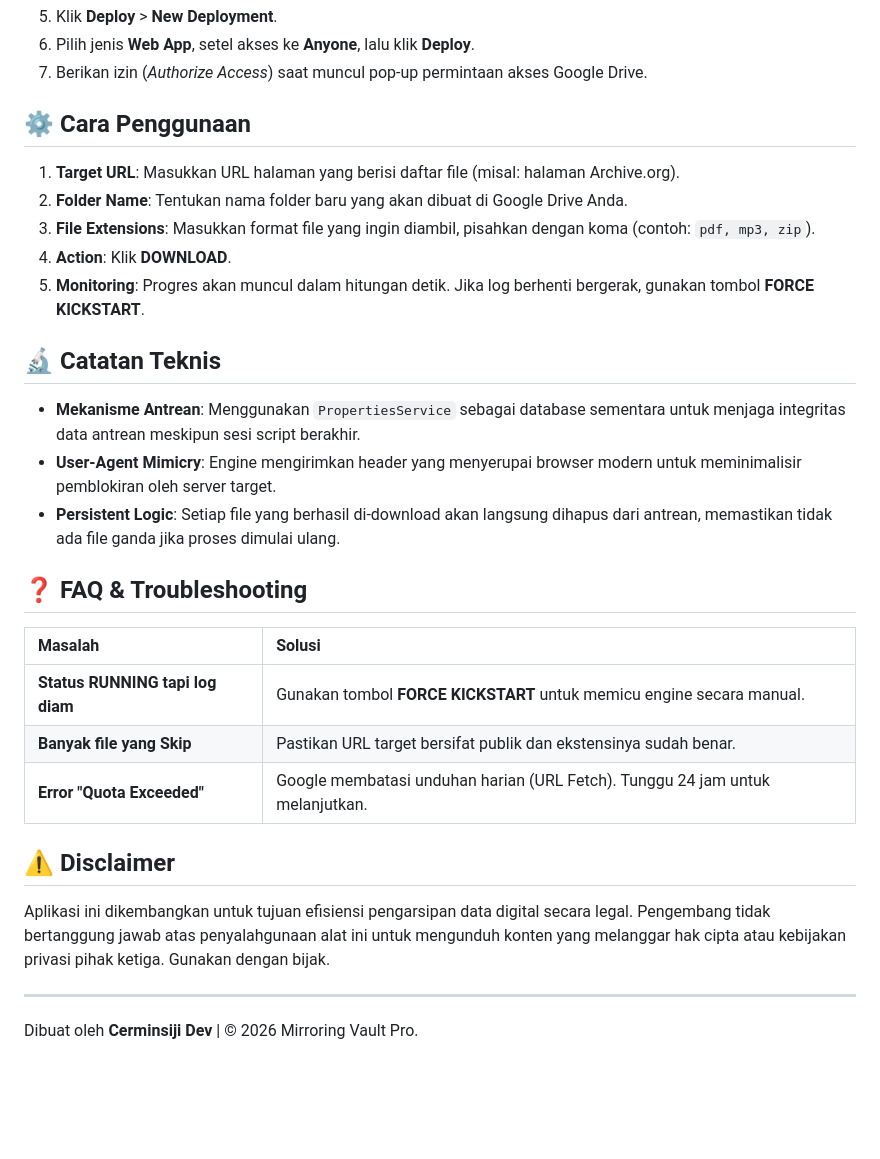
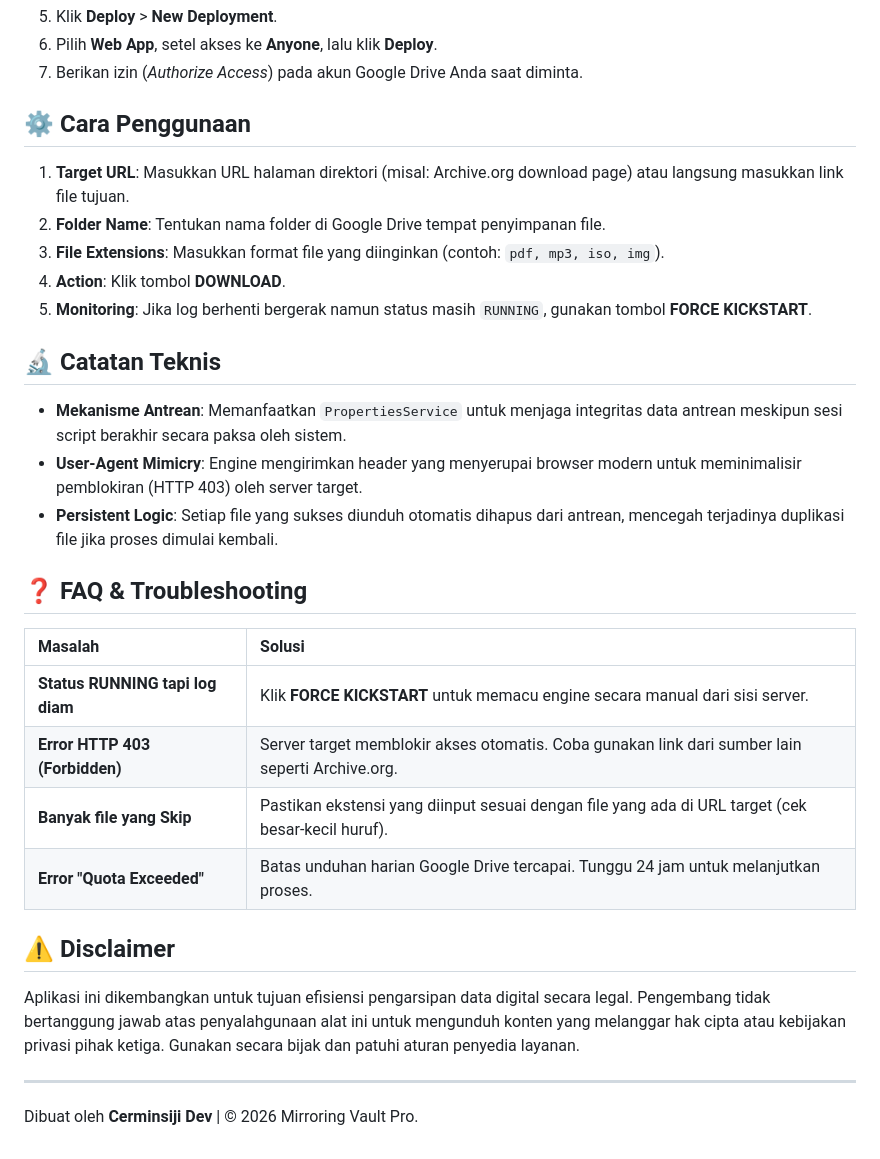
Before and after one commit to Cerminsiji/Mirroring-Vault-Pro, a Markdown page: README.md, the part around one of its changes. Drawn GitHub-style; blank space fills up the shorter version.

```diff
--- a/README.md
+++ b/README.md
@@ -21,32 +38,33 @@
 5.  Klik **Deploy** > **New Deployment**.
-6.  Pilih jenis **Web App**, setel akses ke **Anyone**, lalu klik **Deploy**.
-7.  Berikan izin (*Authorize Access*) saat muncul pop-up permintaan akses Google Drive.
+6.  Pilih **Web App**, setel akses ke **Anyone**, lalu klik **Deploy**.
+7.  Berikan izin (*Authorize Access*) pada akun Google Drive Anda saat diminta.
 
 ## ⚙️ Cara Penggunaan
 
-1.  **Target URL**: Masukkan URL halaman yang berisi daftar file (misal: halaman Archive.org).
-2.  **Folder Name**: Tentukan nama folder baru yang akan dibuat di Google Drive Anda.
-3.  **File Extensions**: Masukkan format file yang ingin diambil, pisahkan dengan koma (contoh: `pdf, mp3, zip`).
-4.  **Action**: Klik **DOWNLOAD**.
-5.  **Monitoring**: Progres akan muncul dalam hitungan detik. Jika log berhenti bergerak, gunakan tombol **FORCE KICKSTART**.
+1.  **Target URL**: Masukkan URL halaman direktori (misal: Archive.org download page) atau langsung masukkan link file tujuan.
+2.  **Folder Name**: Tentukan nama folder di Google Drive tempat penyimpanan file.
+3.  **File Extensions**: Masukkan format file yang diinginkan (contoh: `pdf, mp3, iso, img`).
+4.  **Action**: Klik tombol **DOWNLOAD**.
+5.  **Monitoring**: Jika log berhenti bergerak namun status masih `RUNNING`, gunakan tombol **FORCE KICKSTART**.
 
 ## 🔬 Catatan Teknis
 
-* **Mekanisme Antrean**: Menggunakan `PropertiesService` sebagai database sementara untuk menjaga integritas data antrean meskipun sesi script berakhir.
-* **User-Agent Mimicry**: Engine mengirimkan header yang menyerupai browser modern untuk meminimalisir pemblokiran oleh server target.
-* **Persistent Logic**: Setiap file yang berhasil di-download akan langsung dihapus dari antrean, memastikan tidak ada file ganda jika proses dimulai ulang.
+* **Mekanisme Antrean**: Memanfaatkan `PropertiesService` untuk menjaga integritas data antrean meskipun sesi script berakhir secara paksa oleh sistem.
+* **User-Agent Mimicry**: Engine mengirimkan header yang menyerupai browser modern untuk meminimalisir pemblokiran (HTTP 403) oleh server target.
+* **Persistent Logic**: Setiap file yang sukses diunduh otomatis dihapus dari antrean, mencegah terjadinya duplikasi file jika proses dimulai kembali.
 
 ## ❓ FAQ & Troubleshooting
 
 | Masalah | Solusi |
 | :--- | :--- |
-| **Status RUNNING tapi log diam** | Gunakan tombol **FORCE KICKSTART** untuk memicu engine secara manual. |
-| **Banyak file yang Skip** | Pastikan URL target bersifat publik dan ekstensinya sudah benar. |
-| **Error "Quota Exceeded"** | Google membatasi unduhan harian (URL Fetch). Tunggu 24 jam untuk melanjutkan. |
+| **Status RUNNING tapi log diam** | Klik **FORCE KICKSTART** untuk memacu engine secara manual dari sisi server. |
+| **Error HTTP 403 (Forbidden)** | Server target memblokir akses otomatis. Coba gunakan link dari sumber lain seperti Archive.org. |
+| **Banyak file yang Skip** | Pastikan ekstensi yang diinput sesuai dengan file yang ada di URL target (cek besar-kecil huruf). |
+| **Error "Quota Exceeded"** | Batas unduhan harian Google Drive tercapai. Tunggu 24 jam untuk melanjutkan proses. |
 
 ## ⚠️ Disclaimer
 
-Aplikasi ini dikembangkan untuk tujuan efisiensi pengarsipan data digital secara legal. Pengembang tidak bertanggung jawab atas penyalahgunaan alat ini untuk mengunduh konten yang melanggar hak cipta atau kebijakan privasi pihak ketiga. Gunakan dengan bijak.
+Aplikasi ini dikembangkan untuk tujuan efisiensi pengarsipan data digital secara legal. Pengembang tidak bertanggung jawab atas penyalahgunaan alat ini untuk mengunduh konten yang melanggar hak cipta atau kebijakan privasi pihak ketiga. Gunakan secara bijak dan patuhi aturan penyedia layanan.
 
 ---
 Dibuat oleh **Cerminsiji Dev** | © 2026 Mirroring Vault Pro.
```
Also changed, not shown: other parts of README.md (+26 -9 lines).
